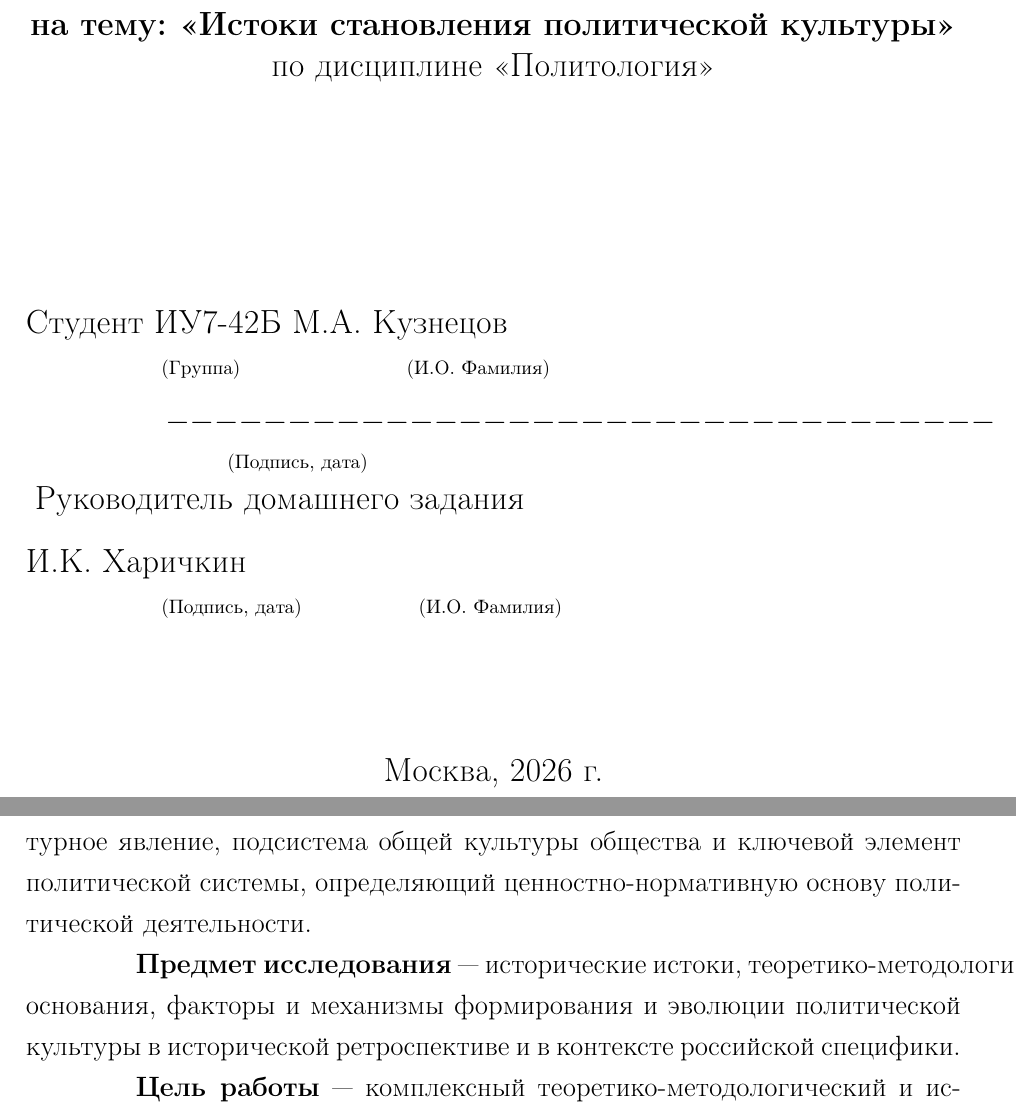
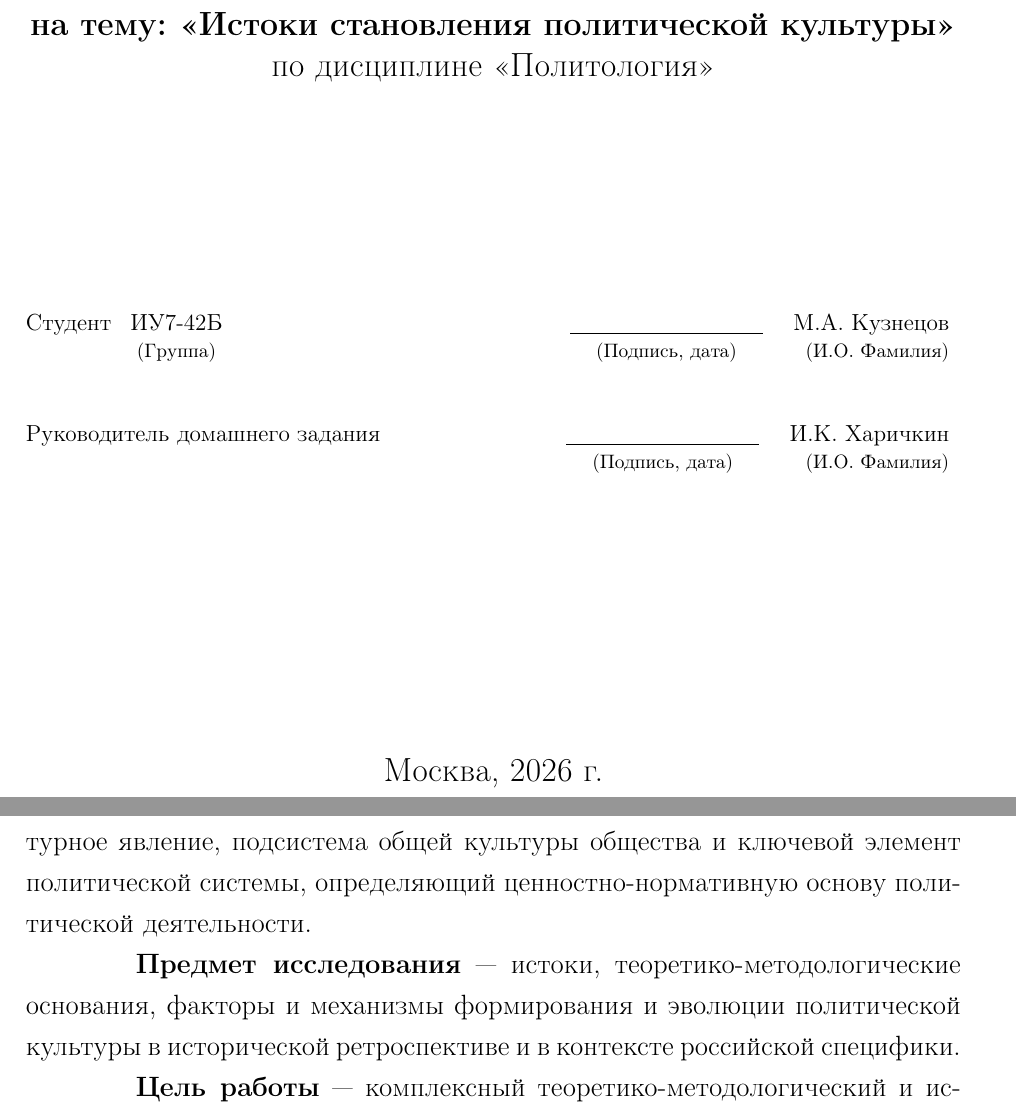
Before and after one commit to NuclearCakeGenerator/Politology_DZ, a LaTeX document (main.tex, which reads src/introduction.tex): two parts of pages 1 and 3 of 19, joined at a grey line, cut so that both start at the same text. Compiled offline with pdfLaTeX.

Commit message:
updated title

```diff
--- a/main.tex
+++ b/main.tex
@@ -61,16 +61,40 @@
     \vspace*{3cm}
 
     \begin{flushright}
-        \begin{minipage}{1.0\textwidth}
-            {\large Студент ИУ7-42Б М.А. Кузнецов}\\
-            \makebox[2.3cm]{} {\footnotesize (Группа)} \makebox[2.7cm]{} {\footnotesize (И.О. Фамилия)}\\
-            \vspace*{0.2cm}
-            {\large \makebox[2.3cm]{} \_\_\_\_\_\_\_\_\_\_\_\_\_\_\_\_\_\_\_\_\_\_\_\_\_\_\_\_\_\_\_\_\_\_}\\
-            \makebox[3.5cm]{} {\footnotesize (Подпись, дата)}\\
-            \vspace*{0.4cm}
-            {\large Руководитель домашнего задания}\\
-            {\large И.К. Харичкин}\\
-            \makebox[2.3cm]{} {\footnotesize (Подпись, дата)} \makebox[1.8cm]{} {\footnotesize (И.О. Фамилия)}\\
+        \begin{minipage}{1\textwidth}
+            \large
+            \setstretch{1.0} % Переключаемся на одинарный интервал для блока подписей
+
+            % --- СТРОКА СТУДЕНТА ---
+            \small
+            Студент
+            \begin{tabular}[t]{c}
+                ИУ7-42Б \\
+                {\footnotesize (Группа)}
+            \end{tabular}
+            \hfill
+            \begin{tabular}[t]{p{3.5cm}}
+                \underline{\hspace{3.5cm}} \\
+                \centering\footnotesize (Подпись, дата)
+            \end{tabular}
+            \begin{tabular}[t]{r}
+                М.А. Кузнецов \\
+                {\footnotesize (И.О. Фамилия)}
+            \end{tabular}
+
+            \vspace*{1.0cm} % Отступ между студентом и руководителем
+
+            % --- СТРОКА РУКОВОДИТЕЛЯ ---
+            Руководитель домашнего задания
+            \hfill
+            \begin{tabular}[t]{p{3.5cm}}
+                \underline{\hspace{3.5cm}} \\
+                \centering\footnotesize (Подпись, дата)
+            \end{tabular}
+            \begin{tabular}[t]{r}
+                И.К. Харичкин \\
+                \footnotesize (И.О. Фамилия)
+            \end{tabular}
         \end{minipage}
     \end{flushright}
 
--- a/src/introduction.tex
+++ b/src/introduction.tex
@@ -5,7 +5,7 @@
 
 {\bf Объект исследования} — политическая культура как социокультурное явление, подсистема общей культуры общества и ключевой элемент политической системы, определяющий ценностно-нормативную основу политической деятельности.
 
-{\bf Предмет исследования} — исторические истоки, теоретико-методологические основания, факторы и механизмы формирования и эволюции политической культуры в исторической ретроспективе и в контексте российской специфики.
+{\bf Предмет исследования} — истоки, теоретико-методологические основания, факторы и механизмы формирования и эволюции политической культуры в исторической ретроспективе и в контексте российской специфики.
 
 {\bf Цель работы} — комплексный теоретико-методологический и исторический анализ истоков становления политической культуры, а также выявление ключевых детерминант её развития и специфики в российском контексте.
 
```
